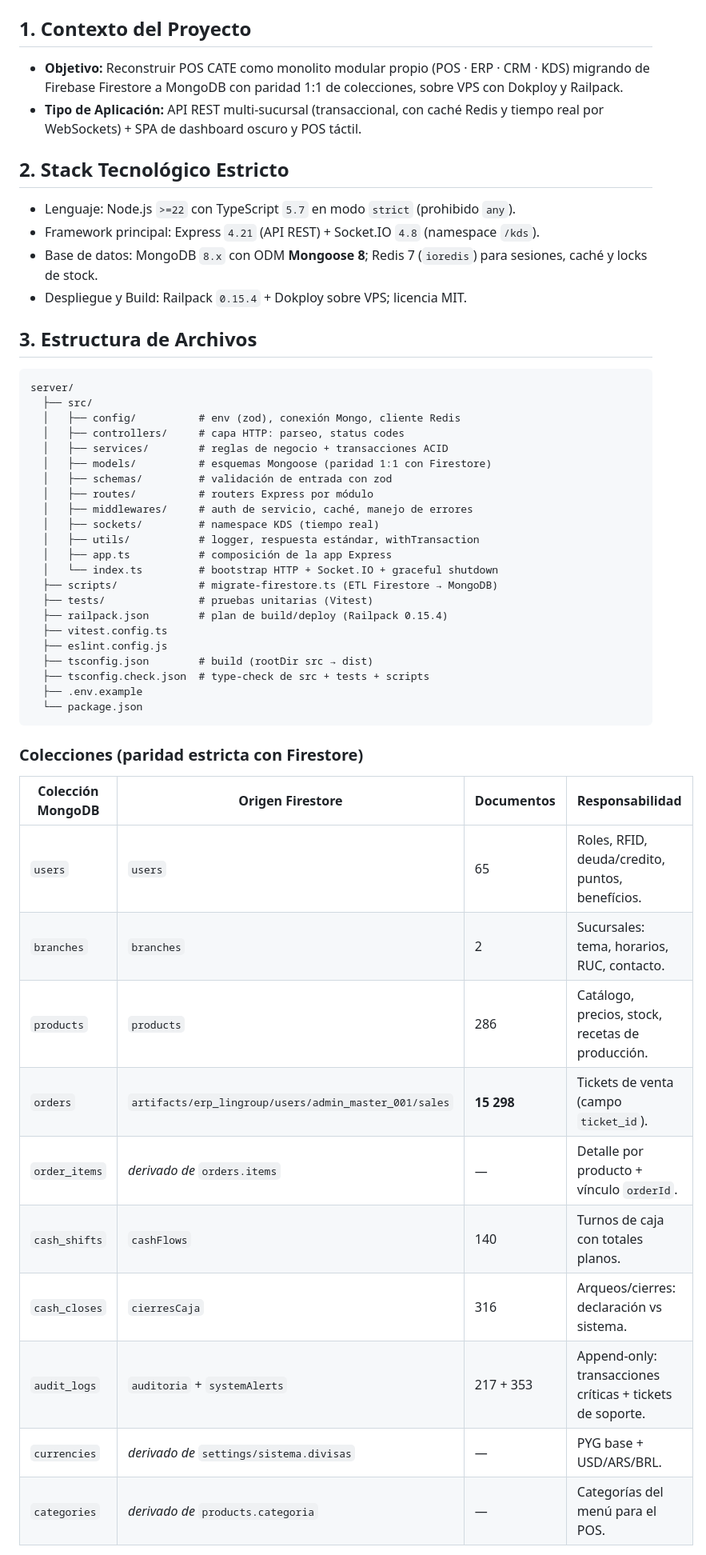
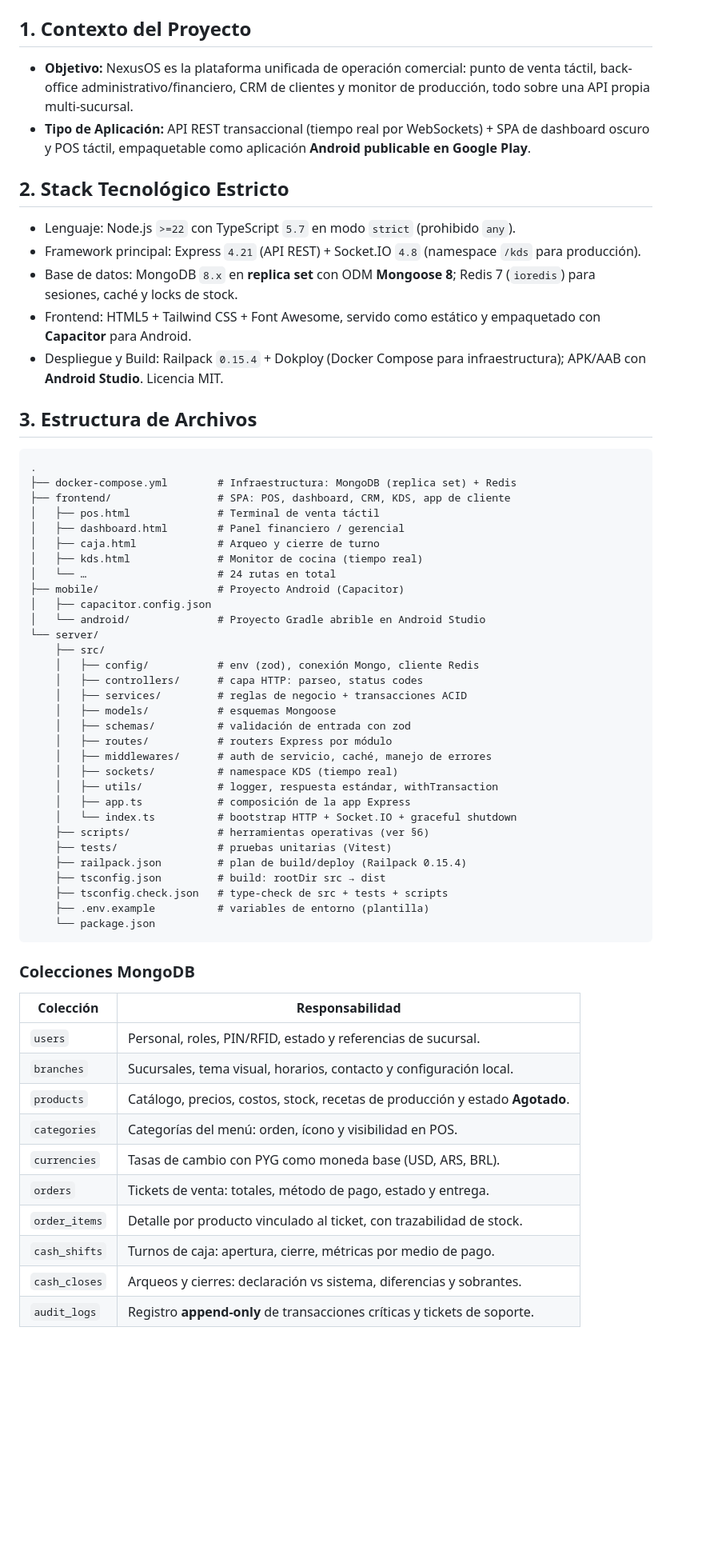
Before and after one commit to FUDAPY/NexusOs, a Markdown page: README.md, the part around one of its changes. Shown at 80% size. Rendered like a GitHub page; blank space fills up the shorter version.

Commit message:
README: renombra el sistema a NexusOS e incorpora el build de Android para Google Play

````diff
--- a/README.md
+++ b/README.md
@@ -29,55 +30,65 @@
 
 ## 1. Contexto del Proyecto
 
-- **Objetivo:** Reconstruir POS CATE como monolito modular propio (POS · ERP · CRM · KDS) migrando de Firebase Firestore a MongoDB con paridad 1:1 de colecciones, sobre VPS con Dokploy y Railpack.
-- **Tipo de Aplicación:** API REST multi-sucursal (transaccional, con caché Redis y tiempo real por WebSockets) + SPA de dashboard oscuro y POS táctil.
+- **Objetivo:** NexusOS es la plataforma unificada de operación comercial: punto de venta táctil, back-office administrativo/financiero, CRM de clientes y monitor de producción, todo sobre una API propia multi-sucursal.
+- **Tipo de Aplicación:** API REST transaccional (tiempo real por WebSockets) + SPA de dashboard oscuro y POS táctil, empaquetable como aplicación **Android publicable en Google Play**.
 
 ## 2. Stack Tecnológico Estricto
 
 - Lenguaje: Node.js `>=22` con TypeScript `5.7` en modo `strict` (prohibido `any`).
-- Framework principal: Express `4.21` (API REST) + Socket.IO `4.8` (namespace `/kds`).
-- Base de datos: MongoDB `8.x` con ODM **Mongoose 8**; Redis 7 (`ioredis`) para sesiones, caché y locks de stock.
-- Despliegue y Build: Railpack `0.15.4` + Dokploy sobre VPS; licencia MIT.
+- Framework principal: Express `4.21` (API REST) + Socket.IO `4.8` (namespace `/kds` para producción).
+- Base de datos: MongoDB `8.x` en **replica set** con ODM **Mongoose 8**; Redis 7 (`ioredis`) para sesiones, caché y locks de stock.
+- Frontend: HTML5 + Tailwind CSS + Font Awesome, servido como estático y empaquetado con **Capacitor** para Android.
+- Despliegue y Build: Railpack `0.15.4` + Dokploy (Docker Compose para infraestructura); APK/AAB con **Android Studio**. Licencia MIT.
 
 ## 3. Estructura de Archivos
 
 ```text
-server/
-  ├── src/
-  │   ├── config/          # env (zod), conexión Mongo, cliente Redis
-  │   ├── controllers/     # capa HTTP: parseo, status codes
-  │   ├── services/        # reglas de negocio + transacciones ACID
-  │   ├── models/          # esquemas Mongoose (paridad 1:1 con Firestore)
-  │   ├── schemas/         # validación de entrada con zod
-  │   ├── routes/          # routers Express por módulo
-  │   ├── middlewares/     # auth de servicio, caché, manejo de errores
-  │   ├── sockets/         # namespace KDS (tiempo real)
-  │   ├── utils/           # logger, respuesta estándar, withTransaction
-  │   ├── app.ts           # composición de la app Express
-  │   └── index.ts         # bootstrap HTTP + Socket.IO + graceful shutdown
-  ├── scripts/             # migrate-firestore.ts (ETL Firestore → MongoDB)
-  ├── tests/               # pruebas unitarias (Vitest)
-  ├── railpack.json        # plan de build/deploy (Railpack 0.15.4)
-  ├── vitest.config.ts
-  ├── eslint.config.js
-  ├── tsconfig.json        # build (rootDir src → dist)
-  ├── tsconfig.check.json  # type-check de src + tests + scripts
-  ├── .env.example
-  └── package.json
+.
+├── docker-compose.yml        # Infraestructura: MongoDB (replica set) + Redis
+├── frontend/                 # SPA: POS, dashboard, CRM, KDS, app de cliente
+│   ├── pos.html              # Terminal de venta táctil
+│   ├── dashboard.html        # Panel financiero / gerencial
+│   ├── caja.html             # Arqueo y cierre de turno
+│   ├── kds.html              # Monitor de cocina (tiempo real)
+│   └── …                     # 24 rutas en total
+├── mobile/                   # Proyecto Android (Capacitor)
+│   ├── capacitor.config.json
+│   └── android/              # Proyecto Gradle abrible en Android Studio
+└── server/
+    ├── src/
+    │   ├── config/           # env (zod), conexión Mongo, cliente Redis
+    │   ├── controllers/      # capa HTTP: parseo, status codes
+    │   ├── services/         # reglas de negocio + transacciones ACID
+    │   ├── models/           # esquemas Mongoose
+    │   ├── schemas/          # validación de entrada con zod
+    │   ├── routes/           # routers Express por módulo
+    │   ├── middlewares/      # auth de servicio, caché, manejo de errores
+    │   ├── sockets/          # namespace KDS (tiempo real)
+    │   ├── utils/            # logger, respuesta estándar, withTransaction
+    │   ├── app.ts            # composición de la app Express
+    │   └── index.ts          # bootstrap HTTP + Socket.IO + graceful shutdown
+    ├── scripts/              # herramientas operativas (ver §6)
+    ├── tests/                # pruebas unitarias (Vitest)
+    ├── railpack.json         # plan de build/deploy (Railpack 0.15.4)
+    ├── tsconfig.json         # build: rootDir src → dist
+    ├── tsconfig.check.json   # type-check de src + tests + scripts
+    ├── .env.example          # variables de entorno (plantilla)
+    └── package.json
 ```
 
-### Colecciones (paridad estricta con Firestore)
+### Colecciones MongoDB
 
-| Colección MongoDB | Origen Firestore | Documentos | Responsabilidad |
-| --- | --- | --- | --- |
-| `users` | `users` | 65 | Roles, RFID, deuda/credito, puntos, benefícios. |
-| `branches` | `branches` | 2 | Sucursales: tema, horarios, RUC, contacto. |
-| `products` | `products` | 286 | Catálogo, precios, stock, recetas de producción. |
-| `orders` | `artifacts/erp_lingroup/users/admin_master_001/sales` | **15 298** | Tickets de venta (campo `ticket_id`). |
-| `order_items` | *derivado de* `orders.items` | — | Detalle por producto + vínculo `orderId`. |
-| `cash_shifts` | `cashFlows` | 140 | Turnos de caja con totales planos. |
-| `cash_closes` | `cierresCaja` | 316 | Arqueos/cierres: declaración vs sistema. |
-| `audit_logs` | `auditoria` + `systemAlerts` | 217 + 353 | Append-only: transacciones críticas + tickets de soporte. |
-| `currencies` | *derivado de* `settings/sistema.divisas` | — | PYG base + USD/ARS/BRL. |
-| `categories` | *derivado de* `products.categoria` | — | Categorías del menú para el POS. |
+| Colección | Responsabilidad |
+| --- | --- |
+| `users` | Personal, roles, PIN/RFID, estado y referencias de sucursal. |
+| `branches` | Sucursales, tema visual, horarios, contacto y configuración local. |
+| `products` | Catálogo, precios, costos, stock, recetas de producción y estado **Agotado**. |
+| `categories` | Categorías del menú: orden, ícono y visibilidad en POS. |
+| `currencies` | Tasas de cambio con PYG como moneda base (USD, ARS, BRL). |
+| `orders` | Tickets de venta: totales, método de pago, estado y entrega. |
+| `order_items` | Detalle por producto vinculado al ticket, con trazabilidad de stock. |
+| `cash_shifts` | Turnos de caja: apertura, cierre, métricas por medio de pago. |
+| `cash_closes` | Arqueos y cierres: declaración vs sistema, diferencias y sobrantes. |
+| `audit_logs` | Registro **append-only** de transacciones críticas y tickets de soporte. |
 
````
Also changed, not shown: other parts of README.md (+73 -97 lines).
